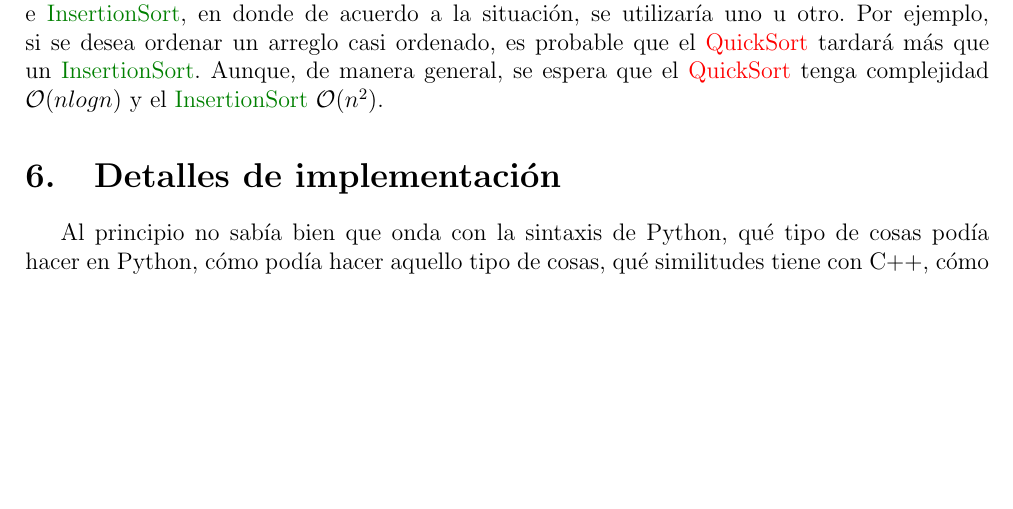
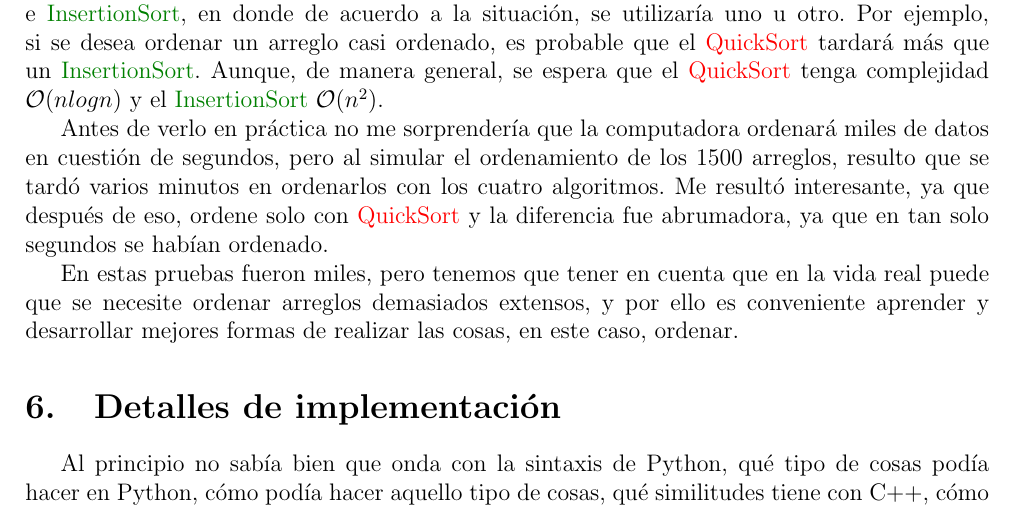
Before and after one commit to jose-tapia/1729372MC, a LaTeX document (Documentos para graficar/ReporteDeAlgoritmos.tex): part of page 8 of 8, cut so that both start at the same text, the shorter picture padded with empty space. Compiled offline with pdfLaTeX.

Commit message:
Add files via upload

```diff
--- a/Documentos para graficar/ReporteDeAlgoritmos.tex
+++ b/Documentos para graficar/ReporteDeAlgoritmos.tex
@@ -275,6 +275,12 @@ Por lo tanto, podemos concluir que los algoritmos m\'as eficientes resultaron se
  tardar\'a m\'as que un $\textcolor{deepgreen}{\mathrm{Insertion Sort}}$. Aunque, de manera general, se espera que el $\textcolor{red}{\mathrm{QuickSort}}$
  tenga complejidad  $\mathcal{O}(nlog{}n)$ y el $\textcolor{deepgreen}{\mathrm{Insertion Sort}}$ $\mathcal{O}(n^2)$.
 
+
+Antes de verlo en pr\'actica no me sorprender\'ia que la computadora ordenar\'a miles de datos en cuesti\'on de segundos, pero al simular el ordenamiento de los 1500 arreglos, resulto que se tard\'o varios minutos en ordenarlos con los cuatro algoritmos. Me result\'o interesante, ya que despu\'es de eso, ordene solo con $\textcolor{red}{\mathrm{QuickSort}}$ y la diferencia fue abrumadora, ya que en tan solo segundos se hab\'ian ordenado.
+
+En estas pruebas fueron miles, pero tenemos que tener en cuenta que en la vida real puede que se necesite ordenar arreglos demasiados extensos,  y por ello es conveniente aprender y desarrollar mejores formas de realizar las cosas, en este caso, ordenar.
+
+
 \section{Detalles de implementaci\'on}
 
 Al principio no sab\'ia bien que onda con la sintaxis de Python, qu\'e tipo de cosas pod\'ia hacer en Python, c\'omo pod\'ia hacer aquello tipo de cosas, qu\'e similitudes tiene con C++, c\'omo leer datos y c\'omo imprimir, estas y muchas otras m\'as dudas me invadieron al principio. Pero viendo la aplicaci\'on de las funciones y operaciones, los ejemplos del profe y de internet, pues fu\'i aprendiendo y ya pod\'ia adaptarlo de acuerdo a lo que necesitar\'a en el momento.
```
Also changed, not shown: Documentos para graficar/ReporteDeAlgoritmos.tex (1 more changed lines).
